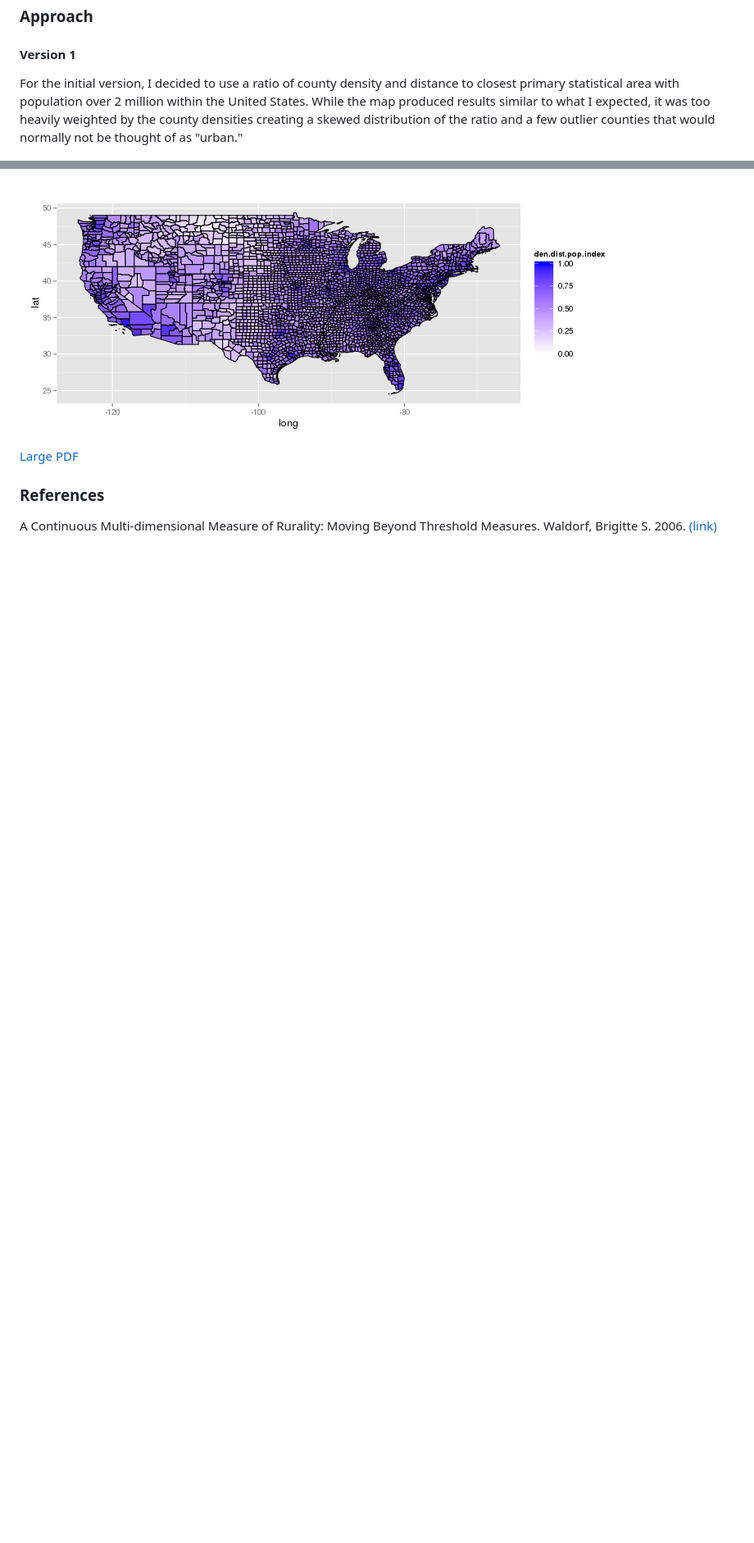
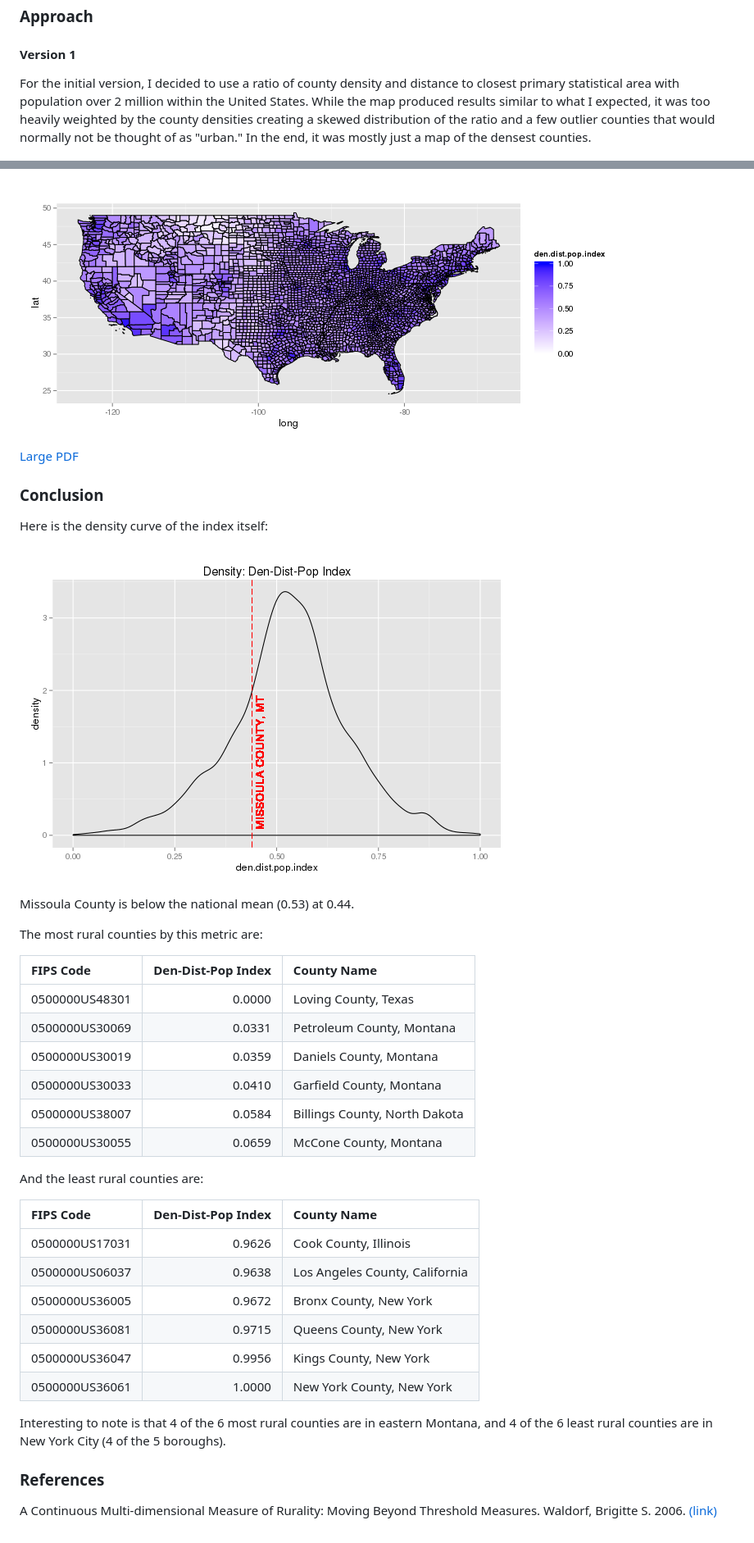
Before and after one commit to jefferickson/county-dendist-map, a Markdown page: README.md, 2 parts joined by grey strips. Shown: that part at 82% size. GitHub-like rendering; pictures changed too: map_output/index.density.png (added); blank space fills up the shorter version.

Commit message:
added conclusion to README. minor edits.

```diff
--- a/README.md
+++ b/README.md
@@ -15,7 +15,7 @@ In addition, I've wanted to try a mapping project in R for sometime, so this als
 
 #### Version 1
 
-For the initial version, I decided to use a ratio of county density and distance to closest primary statistical area with population over 2 million within the United States. While the map produced results similar to what I expected, it was too heavily weighted by the county densities creating a skewed distribution of the ratio and a few outlier counties that would normally not be thought of as "urban."
+For the initial version, I decided to use a ratio of county density and distance to closest primary statistical area with population over 2 million within the United States. While the map produced results similar to what I expected, it was too heavily weighted by the county densities creating a skewed distribution of the ratio and a few outlier counties that would normally not be thought of as "urban." In the end, it was mostly just a map of the densest counties.
 
 ![Version 1 of Map](https://raw.githubusercontent.com/jefferickson/county-dendist-map/master/map_output/map.v1.png)
 
@@ -34,6 +34,38 @@ To improve upon this, I used Waldorf's method of including the normalized logari
 ![Version 3 of Map](https://raw.githubusercontent.com/jefferickson/county-dendist-map/master/map_output/map.v3.png)
 [Large PDF](https://raw.githubusercontent.com/jefferickson/county-dendist-map/master/map_output/map.v3.pdf)
 
+### Conclusion
+
+Here is the density curve of the index itself:
+
+![Index Density](https://raw.githubusercontent.com/jefferickson/county-dendist-map/master/map_output/index.density.png)
+
+Missoula County is below the national mean (0.53) at 0.44.
+
+The most rural counties by this metric are:
+
+|FIPS Code      | Den-Dist-Pop Index|County Name                   |
+|:--------------|------------------:|:-----------------------------|
+|0500000US48301 |             0.0000|Loving County, Texas          |
+|0500000US30069 |             0.0331|Petroleum County, Montana     |
+|0500000US30019 |             0.0359|Daniels County, Montana       |
+|0500000US30033 |             0.0410|Garfield County, Montana      |
+|0500000US38007 |             0.0584|Billings County, North Dakota |
+|0500000US30055 |             0.0659|McCone County, Montana        |
+
+And the least rural counties are:
+
+|FIPS Code      | Den-Dist-Pop Index|County Name                    |
+|:--------------|------------------:|:------------------------------|
+|0500000US17031 |             0.9626|Cook County, Illinois          |
+|0500000US06037 |             0.9638|Los Angeles County, California |
+|0500000US36005 |             0.9672|Bronx County, New York         |
+|0500000US36081 |             0.9715|Queens County, New York        |
+|0500000US36047 |             0.9956|Kings County, New York         |
+|0500000US36061 |             1.0000|New York County, New York      |
+
+Interesting to note is that 4 of the 6 most rural counties are in eastern Montana, and 4 of the 6 least rural counties are in New York City (4 of the 5 boroughs).
+
 ### References
 
 A Continuous Multi-dimensional Measure of Rurality: Moving Beyond Threshold Measures. Waldorf, Brigitte S. 2006. [(link)]( http://purl.umn.edu/21383)
```
Also changed, not shown: other parts of README.md (+2 -2 lines), 2 other files.
